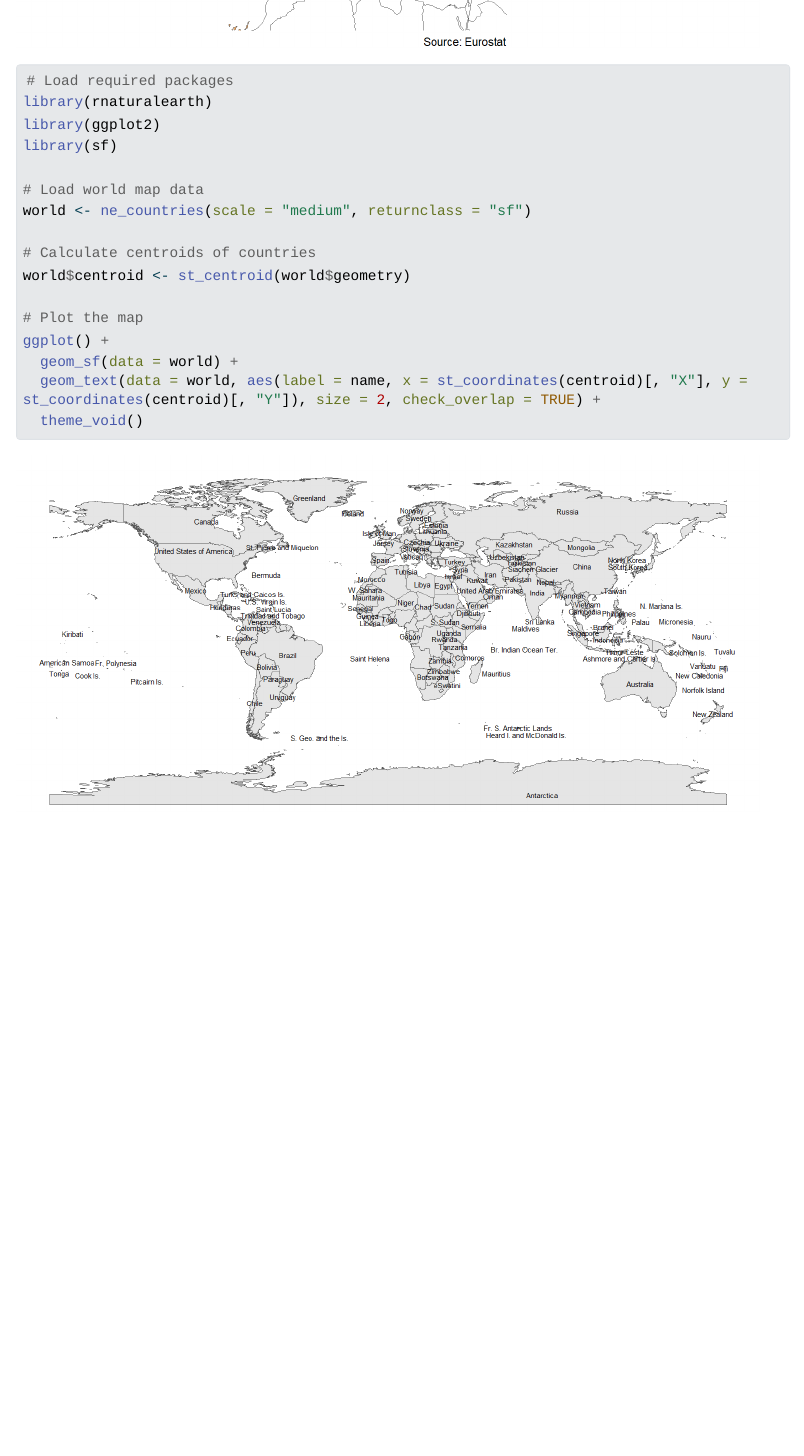
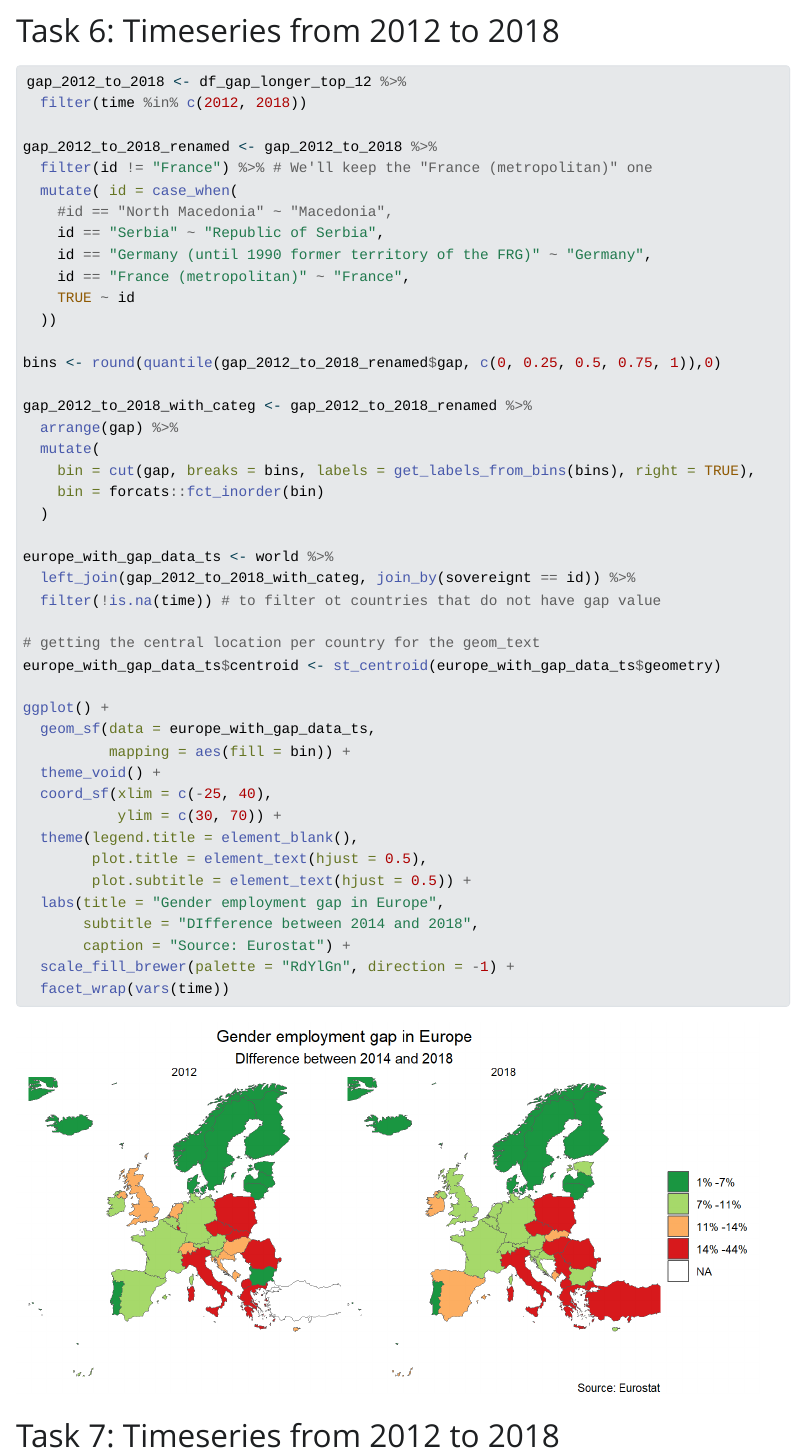
Before and after one commit to AmunStalder/epfl_dataviz_basics, a Quarto document (Report_3/README.qmd): the page in a window 1100 px wide, from 10570 px down before the commit and from 10630 px down after it. The pictures show the output file Report_3/README.html that the author committed with the source, opened offline; Quarto's library style sheets are replaced by a plain one without menus; long lines of code are wrapped.

Commit message:
Added timeseries map. Fixes #24

````diff
--- a/Report_3/README.qmd
+++ b/Report_3/README.qmd
@@ -321,3 +321,4 @@ ggplot() +
             check_overlap = TRUE)
 
 ```
+# Task 6: Timeseries from 2012 to 2018
@@ -326,18 +328,45 @@ ggplot() +
-# Load required packages
-library(rnaturalearth)
-library(ggplot2)
-library(sf)
+gap_2012_to_2018 <- df_gap_longer_top_12 %>%
+  filter(time %in% c(2012, 2018))
 
-# Load world map data
-world <- ne_countries(scale = "medium", returnclass = "sf")
+gap_2012_to_2018_renamed <- gap_2012_to_2018 %>%
+  filter(id != "France") %>% # We'll keep the "France (metropolitan)" one
+  mutate( id = case_when(
+    #id == "North Macedonia" ~ "Macedonia",
+    id == "Serbia" ~ "Republic of Serbia",
+    id == "Germany (until 1990 former territory of the FRG)" ~ "Germany",
+    id == "France (metropolitan)" ~ "France",
+    TRUE ~ id
+  ))
 
-# Calculate centroids of countries
-world$centroid <- st_centroid(world$geometry)
+bins <- round(quantile(gap_2012_to_2018_renamed$gap, c(0, 0.25, 0.5, 0.75, 1)),0)
 
-# Plot the map
+gap_2012_to_2018_with_categ <- gap_2012_to_2018_renamed %>%
+  arrange(gap) %>%
+  mutate(
+    bin = cut(gap, breaks = bins, labels = get_labels_from_bins(bins), right = TRUE),
+    bin = forcats::fct_inorder(bin)
+  )
+
+europe_with_gap_data_ts <- world %>%
+  left_join(gap_2012_to_2018_with_categ, join_by(sovereignt == id)) %>%
+  filter(!is.na(time)) # to filter ot countries that do not have gap value
+
+# getting the central location per country for the geom_text
+europe_with_gap_data_ts$centroid <- st_centroid(europe_with_gap_data_ts$geometry)
+
 ggplot() +
-  geom_sf(data = world) +
-  geom_text(data = world, aes(label = name, x = st_coordinates(centroid)[, "X"], y = st_coordinates(centroid)[, "Y"]), size = 2, check_overlap = TRUE) +
-  theme_void()
-
+  geom_sf(data = europe_with_gap_data_ts,
+          mapping = aes(fill = bin)) +
+  theme_void() +
+  coord_sf(xlim = c(-25, 40),
+           ylim = c(30, 70)) +
+  theme(legend.title = element_blank(),
+        plot.title = element_text(hjust = 0.5),
+        plot.subtitle = element_text(hjust = 0.5)) +
+  labs(title = "Gender employment gap in Europe",
+       subtitle = "DIfference between 2014 and 2018",
+       caption = "Source: Eurostat") +
+  scale_fill_brewer(palette = "RdYlGn", direction = -1) +
+  facet_wrap(vars(time))
 ```
+# Task 7: Timeseries from 2012 to 2018
````
Also changed, not shown: Report_3/README.html, Report_3/README_files/figure-html/unnamed-chunk-11-1.png, Report_3/README_files/figure-html/unnamed-chunk-2-1.png, Report_3/README.qmd (3 more changed lines).
